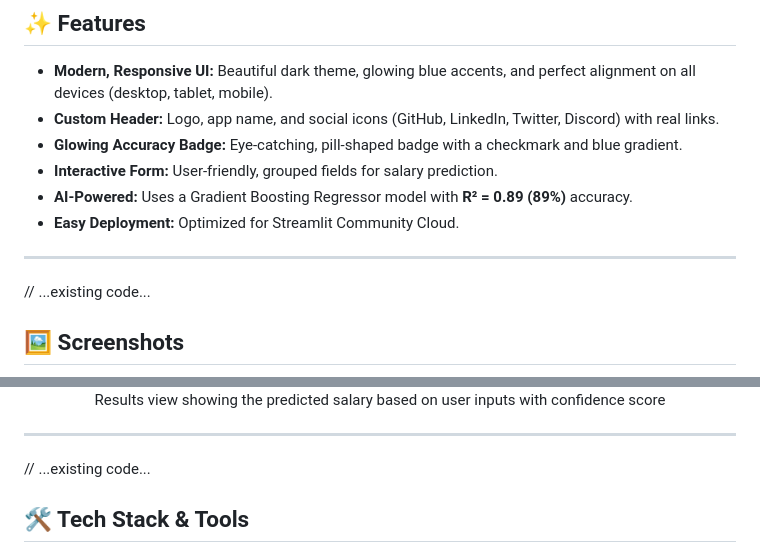
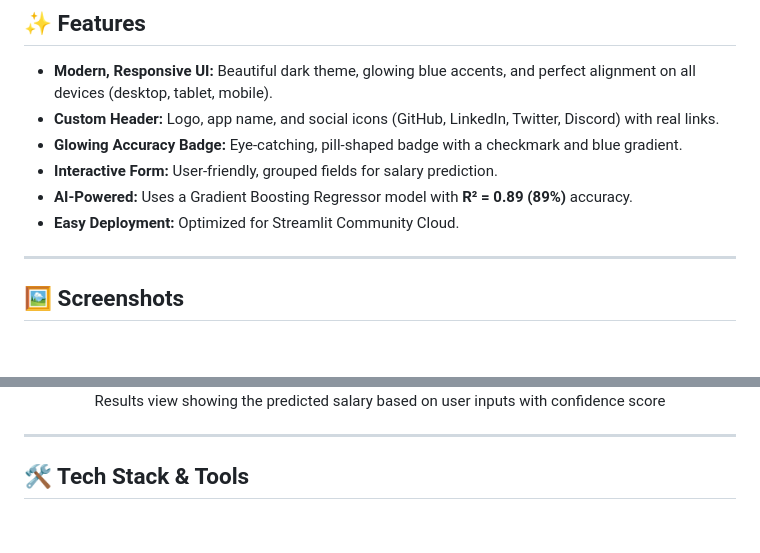
Before and after one commit to SpicychieF05/salary_scope, a Markdown page: README.md, 2 parts joined by grey strips. Drawn GitHub-style; blank space fills up the shorter version.

Commit message:
Remove commented-out code sections to clean up README.md

```diff
--- a/README.md
+++ b/README.md
@@ -35,8 +35,6 @@
 
 ---
 
-// ...existing code...
-
 ## 🖼️ Screenshots
 
 <div align="center">
@@ -58,8 +56,6 @@
 </div>
 
 ---
-
-// ...existing code...
 
 
 ## 🛠️ Tech Stack & Tools
```
